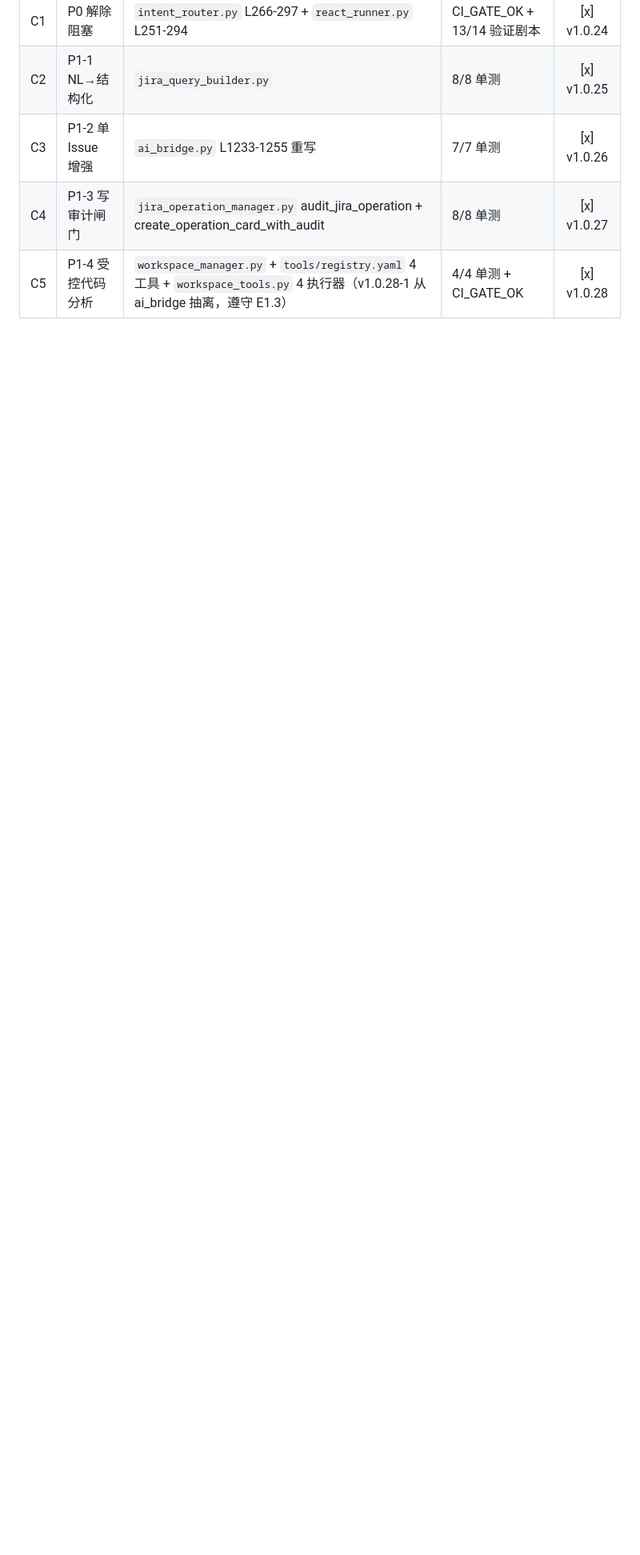
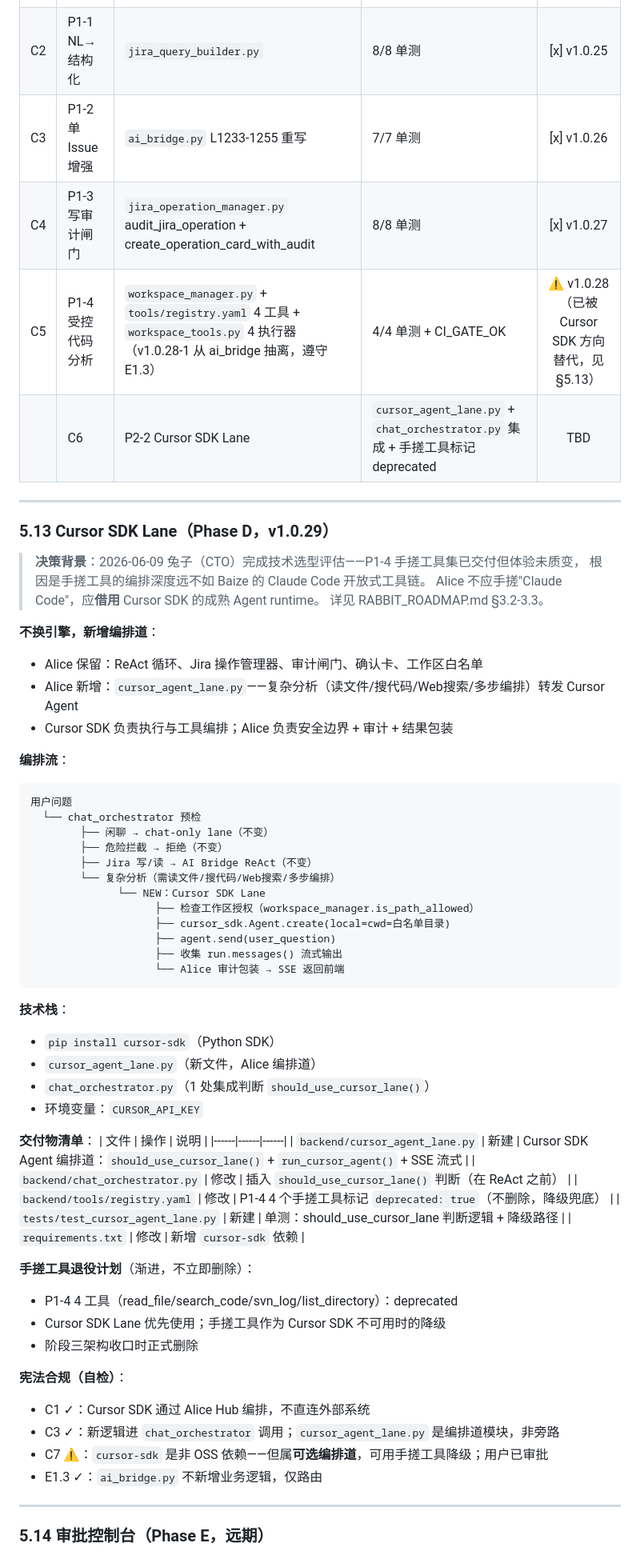
Before and after one commit to lidaichao/alice, a Markdown page: docs/master/alice三期蓝图计划.md, the part around one of its changes. Shown at 80% size. Rendered like a GitHub page; blank space fills up the shorter version.

Commit message:
update: blueprint v1.2 - Phase D Cursor SDK Lane + Phase E approval console

````diff
--- a/docs/master/alice三期蓝图计划.md
+++ b/docs/master/alice三期蓝图计划.md
@@ -479,4 +480,67 @@ flowchart LR
 | C2 | P1-1 NL→结构化 | `jira_query_builder.py` | 8/8 单测 | [x] v1.0.25 |
 | C3 | P1-2 单 Issue 增强 | `ai_bridge.py` L1233-1255 重写 | 7/7 单测 | [x] v1.0.26 |
 | C4 | P1-3 写审计闸门 | `jira_operation_manager.py` audit_jira_operation + create_operation_card_with_audit | 8/8 单测 | [x] v1.0.27 |
-| C5 | P1-4 受控代码分析 | `workspace_manager.py` + `tools/registry.yaml` 4 工具 + `workspace_tools.py` 4 执行器（v1.0.28-1 从 ai_bridge 抽离，遵守 E1.3） | 4/4 单测 + CI_GATE_OK | [x] v1.0.28 |
+| C5 | P1-4 受控代码分析 | `workspace_manager.py` + `tools/registry.yaml` 4 工具 + `workspace_tools.py` 4 执行器（v1.0.28-1 从 ai_bridge 抽离，遵守 E1.3） | 4/4 单测 + CI_GATE_OK | ⚠️ v1.0.28（已被 Cursor SDK 方向替代，见 §5.13） |
+|| C6 | P2-2 Cursor SDK Lane | `cursor_agent_lane.py` + `chat_orchestrator.py` 集成 + 手搓工具标记 deprecated | TBD | 🔲 v1.0.29 |
+
+---
+
+### 5.13 Cursor SDK Lane（Phase D，v1.0.29）
+
+> **决策背景**：2026-06-09 兔子（CTO）完成技术选型评估——P1-4 手搓工具集已交付但体验未质变，
+> 根因是手搓工具的编排深度远不如 Baize 的 Claude Code 开放式工具链。
+> Alice 不应手搓"Claude Code"，应**借用** Cursor SDK 的成熟 Agent runtime。
+> 详见 RABBIT_ROADMAP.md §3.2-3.3。
+
+**不换引擎，新增编排道**：
+- Alice 保留：ReAct 循环、Jira 操作管理器、审计闸门、确认卡、工作区白名单
+- Alice 新增：`cursor_agent_lane.py`——复杂分析（读文件/搜代码/Web搜索/多步编排）转发 Cursor Agent
+- Cursor SDK 负责执行与工具编排；Alice 负责安全边界 + 审计 + 结果包装
+
+**编排流**：
+
+```
+用户问题
+  └── chat_orchestrator 预检
+        ├── 闲聊 → chat-only lane（不变）
+        ├── 危险拦截 → 拒绝（不变）
+        ├── Jira 写/读 → AI Bridge ReAct（不变）
+        └── 复杂分析（需读文件/搜代码/Web搜索/多步编排）
+              └── NEW：Cursor SDK Lane
+                    ├── 检查工作区授权（workspace_manager.is_path_allowed）
+                    ├── cursor_sdk.Agent.create(local=cwd=白名单目录)
+                    ├── agent.send(user_question)
+                    ├── 收集 run.messages() 流式输出
+                    └── Alice 审计包装 → SSE 返回前端
+```
+
+**技术栈**：
+- `pip install cursor-sdk`（Python SDK）
+- `cursor_agent_lane.py`（新文件，Alice 编排道）
+- `chat_orchestrator.py`（1 处集成判断 `should_use_cursor_lane()`）
+- 环境变量：`CURSOR_API_KEY`
+
+**交付物清单**：
+| 文件 | 操作 | 说明 |
+|------|------|------|
+| `backend/cursor_agent_lane.py` | 新建 | Cursor SDK Agent 编排道：`should_use_cursor_lane()` + `run_cursor_agent()` + SSE 流式 |
+| `backend/chat_orchestrator.py` | 修改 | 插入 `should_use_cursor_lane()` 判断（在 ReAct 之前） |
+| `backend/tools/registry.yaml` | 修改 | P1-4 4 个手搓工具标记 `deprecated: true`（不删除，降级兜底） |
+| `tests/test_cursor_agent_lane.py` | 新建 | 单测：should_use_cursor_lane 判断逻辑 + 降级路径 |
+| `requirements.txt` | 修改 | 新增 `cursor-sdk` 依赖 |
+
+**手搓工具退役计划**（渐进，不立即删除）：
+- P1-4 4 工具（read_file/search_code/svn_log/list_directory）：deprecated
+- Cursor SDK Lane 优先使用；手搓工具作为 Cursor SDK 不可用时的降级
+- 阶段三架构收口时正式删除
+
+**宪法合规（自检）**：
+- C1 ✓：Cursor SDK 通过 Alice Hub 编排，不直连外部系统
+- C3 ✓：新逻辑进 `chat_orchestrator` 调用；`cursor_agent_lane.py` 是编排道模块，非旁路
+- C7 ⚠️：`cursor-sdk` 是非 OSS 依赖——但属**可选编排道**，可用手搓工具降级；用户已审批
+- E1.3 ✓：`ai_bridge.py` 不新增业务逻辑，仅路由
+
+---
+
+### 5.14 审批控制台（Phase E，远期）
+
````
Also changed, not shown: other parts of docs/master/alice三期蓝图计划.md (+40 -1 lines).
